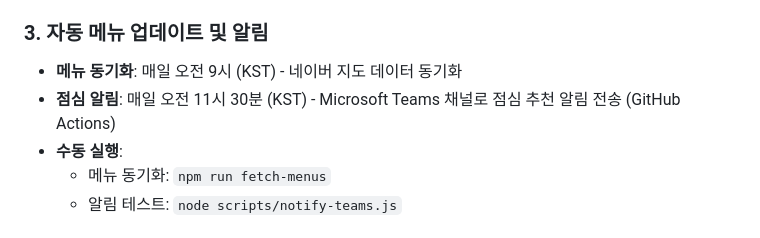
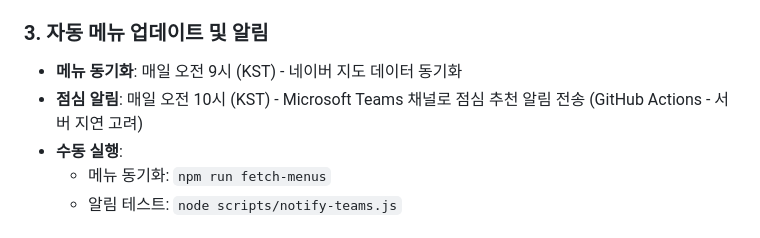
Before and after one commit to evar-leeo/maechu, a Markdown page: README.md, the part around the change. Rendered like a GitHub page.

Commit message:
docs: update notification schedule time in readme

```diff
--- a/README.md
+++ b/README.md
@@ -24,7 +24,7 @@ NAVER_MAP_FOLDER_ID=your_naver_map_folder_id_here
 ### 3. 자동 메뉴 업데이트 및 알림
 
 - **메뉴 동기화**: 매일 오전 9시 (KST) - 네이버 지도 데이터 동기화
-- **점심 알림**: 매일 오전 11시 30분 (KST) - Microsoft Teams 채널로 점심 추천 알림 전송 (GitHub Actions)
+- **점심 알림**: 매일 오전 10시 (KST) - Microsoft Teams 채널로 점심 추천 알림 전송 (GitHub Actions - 서버 지연 고려)
 - **수동 실행**:
     - 메뉴 동기화: `npm run fetch-menus`
     - 알림 테스트: `node scripts/notify-teams.js`
```
